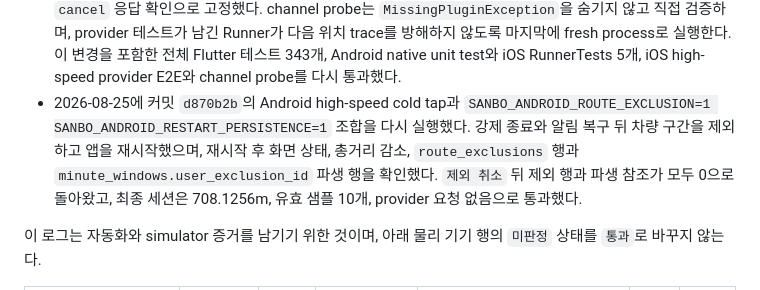
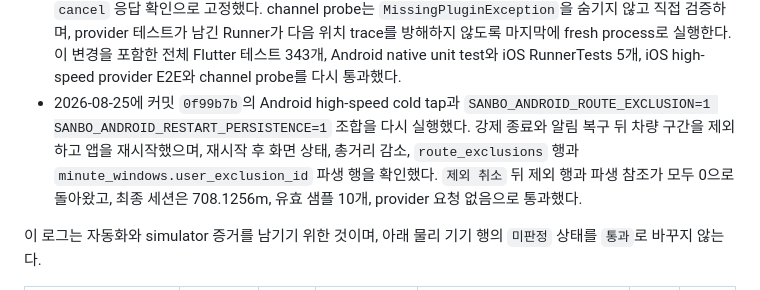
Before and after one commit to devcsb/sanbo, a Markdown page: docs/DEVICE_VALIDATION.md, the part around the change. GitHub-like rendering.

Commit message:
align device validation commit reference

```diff
--- a/docs/DEVICE_VALIDATION.md
+++ b/docs/DEVICE_VALIDATION.md
@@ -227,7 +227,7 @@ IOS_SIMULATOR_ID=96749A10-F3A8-4C98-87EE-79A8EE439BDA \
 - 같은 HEAD에서 Android emulator `emulator-5554`의 cold tap과 차량 구간 제외 및 복원 smoke를 다시 실행해 거리 708.1256m, 유효 샘플 10개를 확인했고, 알림 거부와 화면 잠금 provider smoke는 거리 21.3273m, 유효 샘플 5개로 통과했다. iPhone 17 Pro simulator의 실제 Core Location 고속 시나리오도 1개 테스트로 통과했다.
 - 원격 CI run `32728894929`가 `ac74048cedd726d45df7b6fffb92f53f28c42a3d`에서 Flutter quality와 native platform tests 모두 성공했다.
 - 2026-08-24에 iOS simulator smoke 순서를 실제 Core Location provider E2E 뒤 native `MethodChannel`의 `cancel` 응답 확인으로 고정했다. channel probe는 `MissingPluginException`을 숨기지 않고 직접 검증하며, provider 테스트가 남긴 Runner가 다음 위치 trace를 방해하지 않도록 마지막에 fresh process로 실행한다. 이 변경을 포함한 전체 Flutter 테스트 343개, Android native unit test와 iOS RunnerTests 5개, iOS high-speed provider E2E와 channel probe를 다시 통과했다.
-- 2026-08-25에 커밋 `d870b2b`의 Android high-speed cold tap과 `SANBO_ANDROID_ROUTE_EXCLUSION=1 SANBO_ANDROID_RESTART_PERSISTENCE=1` 조합을 다시 실행했다. 강제 종료와 알림 복구 뒤 차량 구간을 제외하고 앱을 재시작했으며, 재시작 후 화면 상태, 총거리 감소, `route_exclusions` 행과 `minute_windows.user_exclusion_id` 파생 행을 확인했다. `제외 취소` 뒤 제외 행과 파생 참조가 모두 0으로 돌아왔고, 최종 세션은 708.1256m, 유효 샘플 10개, provider 요청 없음으로 통과했다.
+- 2026-08-25에 커밋 `0f99b7b`의 Android high-speed cold tap과 `SANBO_ANDROID_ROUTE_EXCLUSION=1 SANBO_ANDROID_RESTART_PERSISTENCE=1` 조합을 다시 실행했다. 강제 종료와 알림 복구 뒤 차량 구간을 제외하고 앱을 재시작했으며, 재시작 후 화면 상태, 총거리 감소, `route_exclusions` 행과 `minute_windows.user_exclusion_id` 파생 행을 확인했다. `제외 취소` 뒤 제외 행과 파생 참조가 모두 0으로 돌아왔고, 최종 세션은 708.1256m, 유효 샘플 10개, provider 요청 없음으로 통과했다.
 
 이 로그는 자동화와 simulator 증거를 남기기 위한 것이며, 아래 물리 기기 행의
 `미판정` 상태를 `통과`로 바꾸지 않는다.
```
